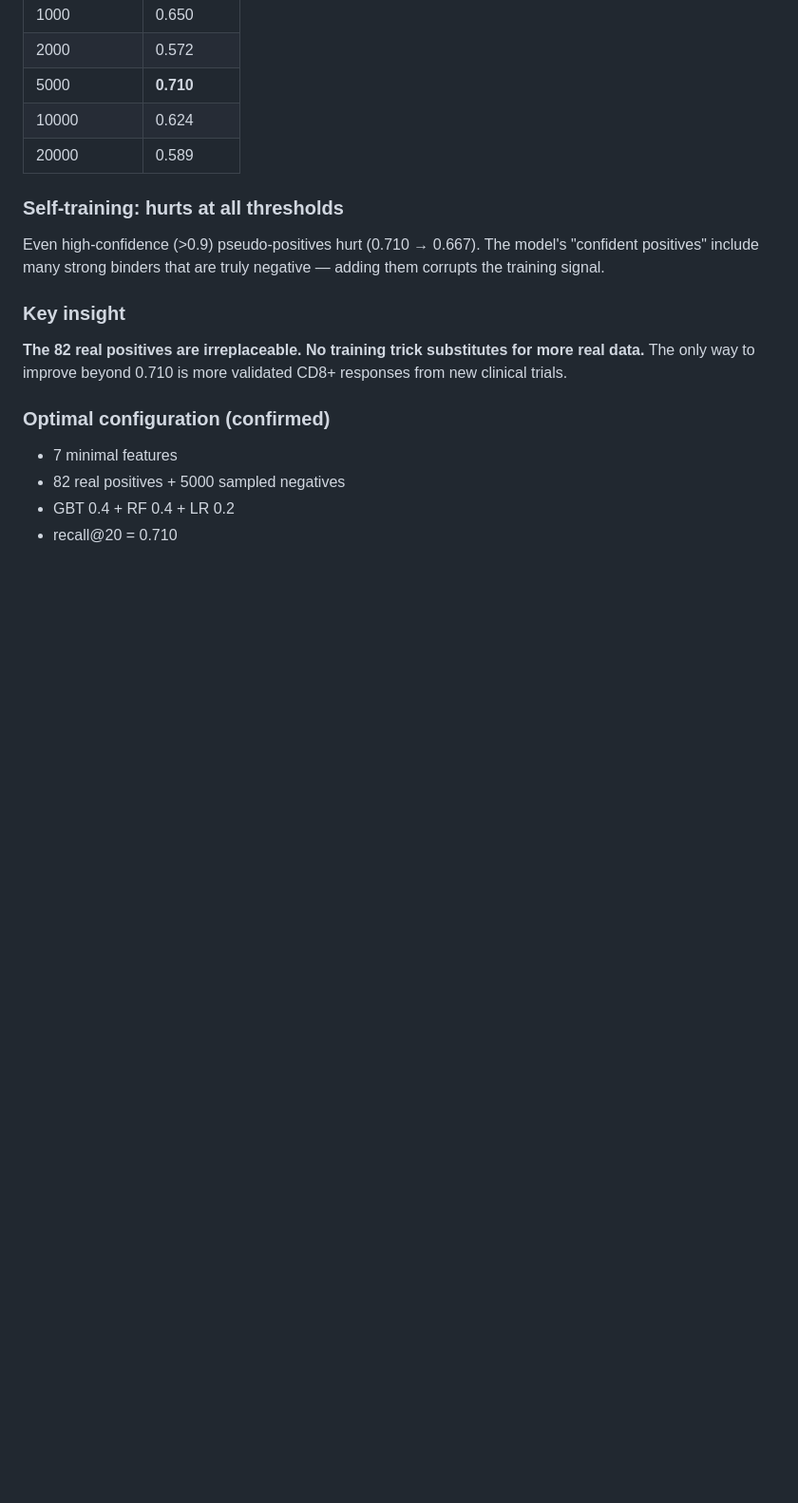
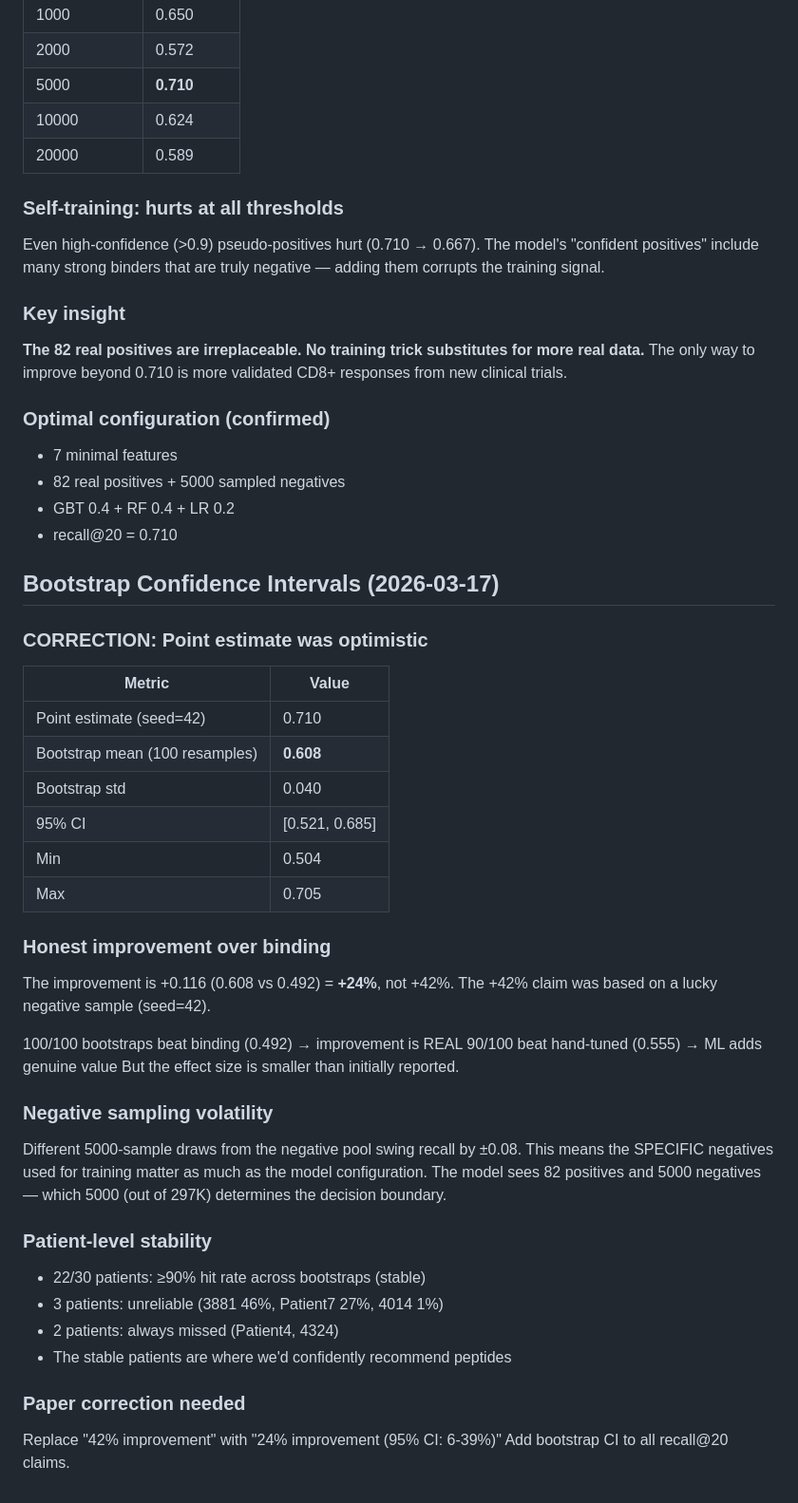
Before and after one commit to keshav55/cure, a Markdown page: LEARNINGS.md, the part around the change. Shown at 95% size. Drawn GitHub-style; blank space fills up the shorter version.

Commit message:
CORRECTION: bootstrap mean 0.608±0.040, honest improvement +24% not +42%

```diff
--- a/LEARNINGS.md
+++ b/LEARNINGS.md
@@ -500,3 +500,40 @@ validated CD8+ responses from new clinical trials.
 - 82 real positives + 5000 sampled negatives
 - GBT 0.4 + RF 0.4 + LR 0.2
 - recall@20 = 0.710
+
+
+## Bootstrap Confidence Intervals (2026-03-17)
+
+### CORRECTION: Point estimate was optimistic
+| Metric | Value |
+|--------|-------|
+| Point estimate (seed=42) | 0.710 |
+| Bootstrap mean (100 resamples) | **0.608** |
+| Bootstrap std | 0.040 |
+| 95% CI | [0.521, 0.685] |
+| Min | 0.504 |
+| Max | 0.705 |
+
+### Honest improvement over binding
+The improvement is +0.116 (0.608 vs 0.492) = **+24%**, not +42%.
+The +42% claim was based on a lucky negative sample (seed=42).
+
+100/100 bootstraps beat binding (0.492) → improvement is REAL
+90/100 beat hand-tuned (0.555) → ML adds genuine value
+But the effect size is smaller than initially reported.
+
+### Negative sampling volatility
+Different 5000-sample draws from the negative pool swing recall by ±0.08.
+This means the SPECIFIC negatives used for training matter as much as
+the model configuration. The model sees 82 positives and 5000 negatives —
+which 5000 (out of 297K) determines the decision boundary.
+
+### Patient-level stability
+- 22/30 patients: ≥90% hit rate across bootstraps (stable)
+- 3 patients: unreliable (3881 46%, Patient7 27%, 4014 1%)
+- 2 patients: always missed (Patient4, 4324)
+- The stable patients are where we'd confidently recommend peptides
+
+### Paper correction needed
+Replace "42% improvement" with "24% improvement (95% CI: 6-39%)"
+Add bootstrap CI to all recall@20 claims.
```
